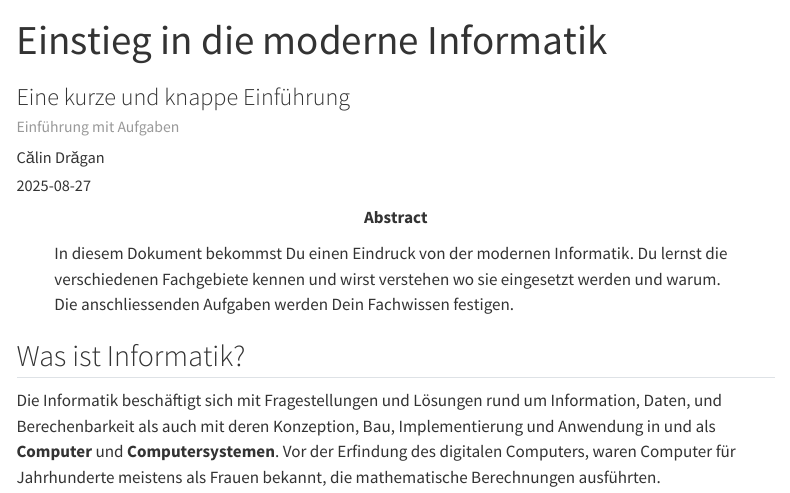
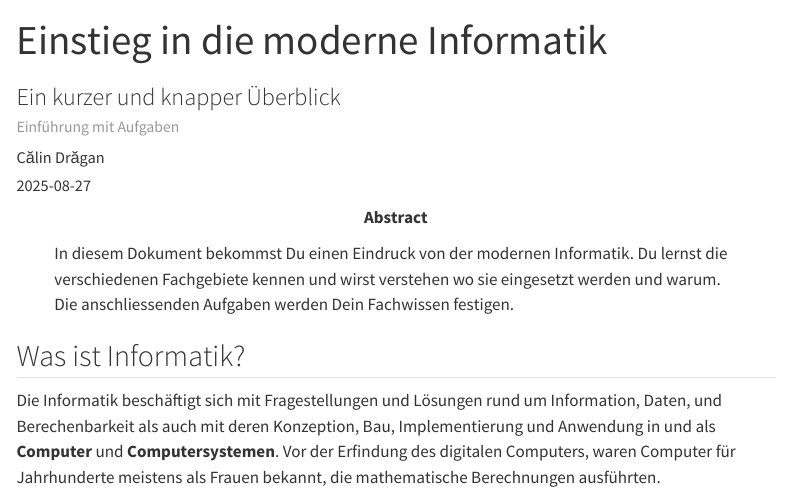
Before and after one commit to MgmssA/modern_cs_intro, a Quarto document (index.qmd): the page in a window 1100 px wide, from 60 px down. Rendered offline with R 4.5, knitr and Pandoc in place of Quarto, with nearby package versions; menus at the side of the page are left out.

Commit message:
Subtitle change

```diff
--- a/index.qmd
+++ b/index.qmd
@@ -2,7 +2,7 @@
 title: |
     <p>![](style/mgmss_brand_color.png){width=40px}</p>
     Einstieg in die moderne Informatik
-subtitle: 'Eine kurze und knappe Einführung<br><small>Einführung mit Aufgaben</small>'
+subtitle: 'Ein kurzer und knapper Überblick<br><small>Einführung mit Aufgaben</small>'
 date: 2025-08-27
 date-modified: 2025-09-13
 author: Călin Drăgan
```
